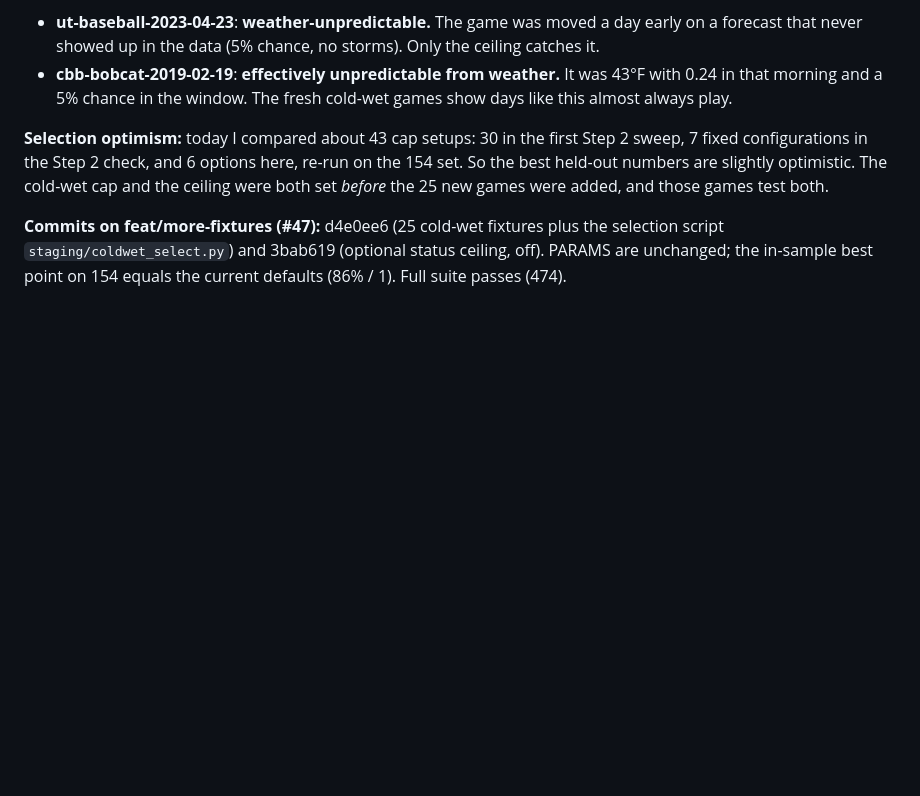
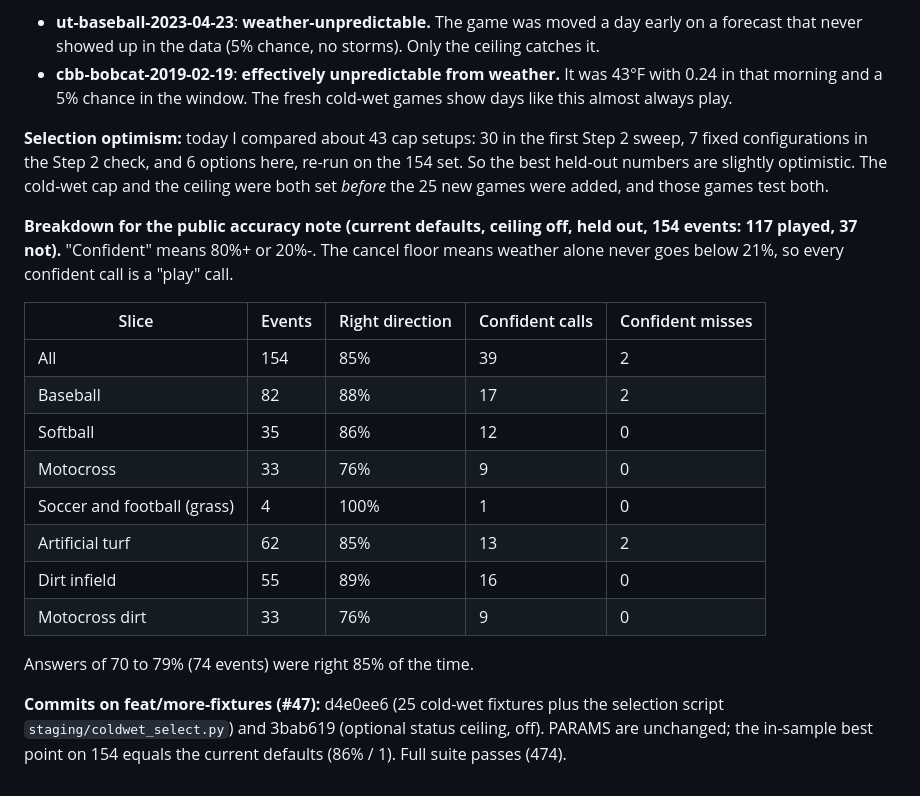
Before and after one commit to bizwaxx/Rain-Outsource, a Markdown page: staging/results/oct21-retest.md, the part around the change. GitHub-like rendering; blank space fills up the shorter version.

Commit message:
Oct 21 retest: held-out breakdown by sport and surface for the public accuracy note

```diff
--- a/staging/results/oct21-retest.md
+++ b/staging/results/oct21-retest.md
@@ -79,4 +79,19 @@ On the 129 set before the new games, the same options gave: defaults 84% / 2, co
 
 **Selection optimism:** today I compared about 43 cap setups: 30 in the first Step 2 sweep, 7 fixed configurations in the Step 2 check, and 6 options here, re-run on the 154 set. So the best held-out numbers are slightly optimistic. The cold-wet cap and the ceiling were both set *before* the 25 new games were added, and those games test both.
 
+**Breakdown for the public accuracy note (current defaults, ceiling off, held out, 154 events: 117 played, 37 not).** "Confident" means 80%+ or 20%-. The cancel floor means weather alone never goes below 21%, so every confident call is a "play" call.
+
+| Slice | Events | Right direction | Confident calls | Confident misses |
+|---|---|---|---|---|
+| All | 154 | 85% | 39 | 2 |
+| Baseball | 82 | 88% | 17 | 2 |
+| Softball | 35 | 86% | 12 | 0 |
+| Motocross | 33 | 76% | 9 | 0 |
+| Soccer and football (grass) | 4 | 100% | 1 | 0 |
+| Artificial turf | 62 | 85% | 13 | 2 |
+| Dirt infield | 55 | 89% | 16 | 0 |
+| Motocross dirt | 33 | 76% | 9 | 0 |
+
+Answers of 70 to 79% (74 events) were right 85% of the time.
+
 **Commits on feat/more-fixtures (#47):** d4e0ee6 (25 cold-wet fixtures plus the selection script `staging/coldwet_select.py`) and 3bab619 (optional status ceiling, off). PARAMS are unchanged; the in-sample best point on 154 equals the current defaults (86% / 1). Full suite passes (474).
```
